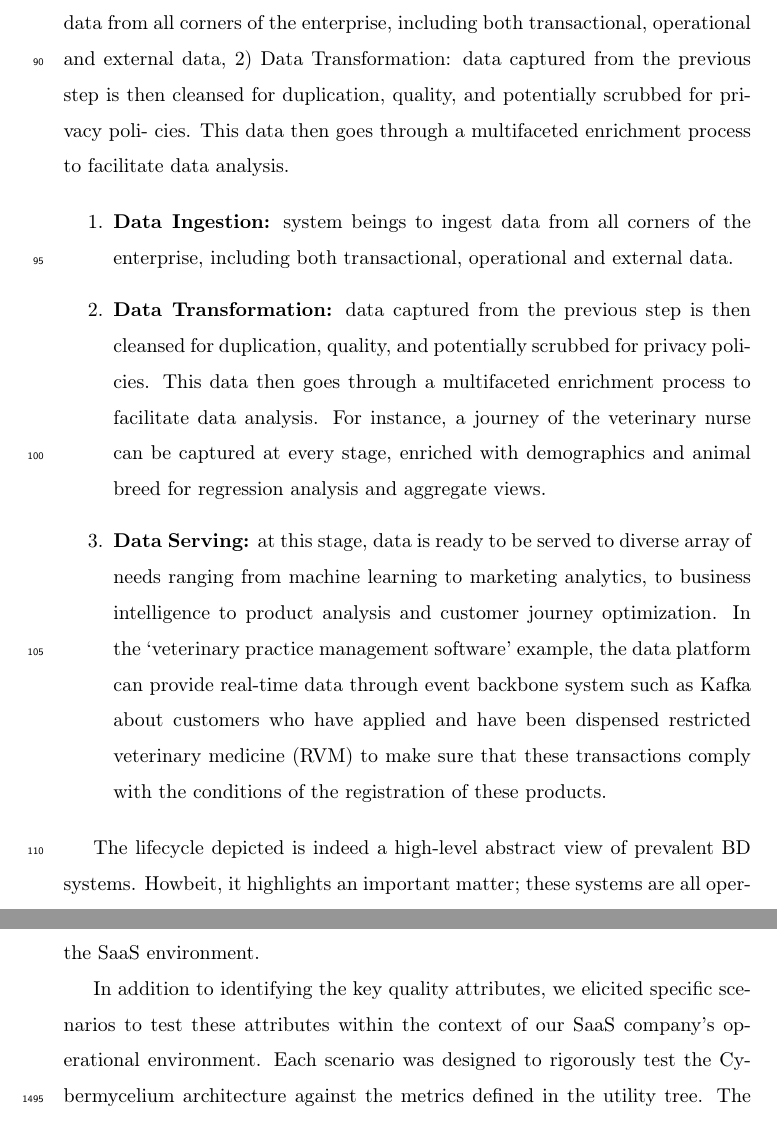
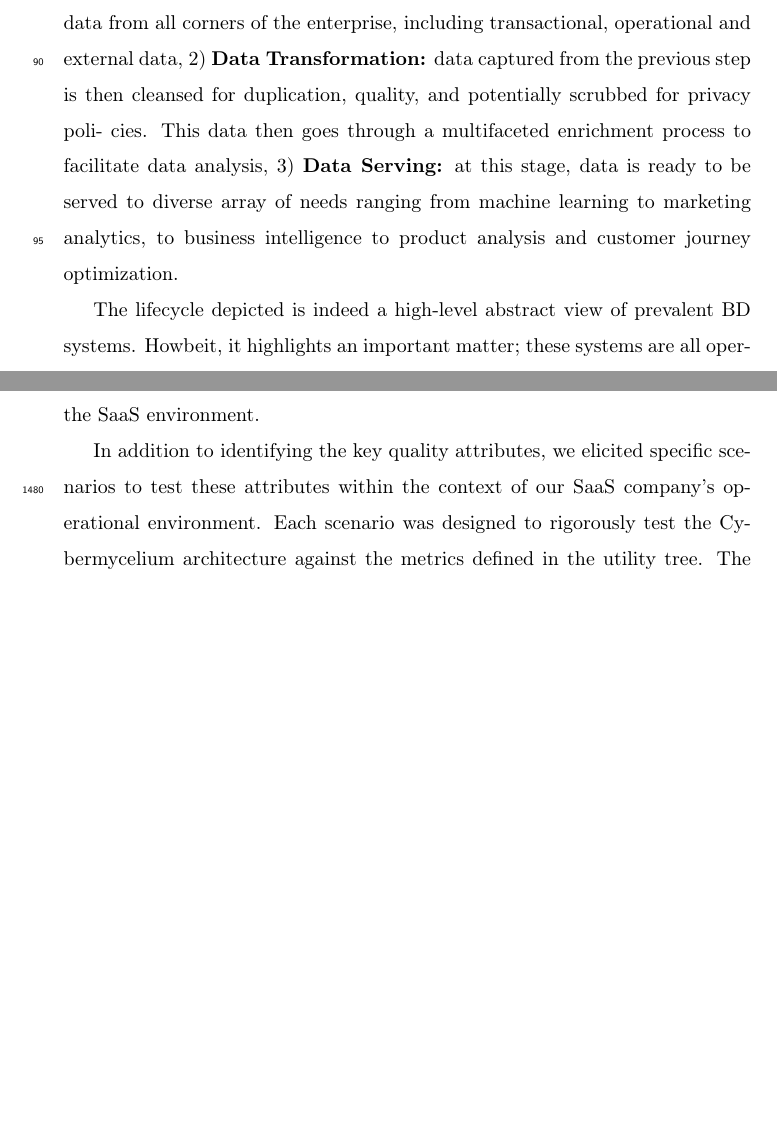
Before and after one commit to Polyhistor/Cybermycelium-big-data-research, a LaTeX paper (Cybermycelium-Big-Data-Research.tex): two parts of pages 5 and 54 of 79 before the commit and two parts of pages 5 and 53 of 78 after it, joined at a grey line, cut so that both start at the same text, the shorter picture padded with empty space. Compiled offline with pdfLaTeX.

Commit message:
started working on the background sectin

```diff
--- a/Cybermycelium-Big-Data-Research.tex
+++ b/Cybermycelium-Big-Data-Research.tex
@@ -113,15 +113,10 @@ The available body of knowledge and the knowledge from practice highlight three
 
 To discuss the integral facets that embroil these architectures, one must look at the characteristics of these architectures and the ways in which they achieve their ends. Except for one case \cite{AtaeiApsec}, all these architectures and RAs were designed underlying monolithic data pipeline architecture with four major components being data consumer, data processing, data infrastructure and data providers \cite{ataei2022state}.
 
-The process of turning data into actionable insights in these architectures usually follow a similar lifecycle: 1) \textbf{Data Ingestion:} system beings to ingest data from all corners of the enterprise, including both transactional, operational and external data, 2) Data Transformation: data captured from the previous step is then
+The process of turning data into actionable insights in these architectures usually follow a similar lifecycle: 1) \textbf{Data Ingestion:} system beings to ingest data from all corners of the enterprise, including transactional, operational and external data, 2) \textbf{Data Transformation:} data captured from the previous step is then
 cleansed for duplication, quality, and potentially scrubbed for privacy poli-
-cies. This data then goes through a multifaceted enrichment process to  facilitate data analysis.
+cies. This data then goes through a multifaceted enrichment process to  facilitate data analysis, 3) \textbf{Data Serving:} at this stage, data is ready to be served to diverse array of needs ranging from machine learning to marketing analytics, to business intelligence to product analysis and customer journey optimization.
 
-\begin{enumerate}
-    \item \textbf{Data Ingestion:} system beings to ingest data from all corners of the enterprise, including both transactional, operational and external data.
-    \item \textbf{Data Transformation:} data captured from the previous step is then cleansed for duplication, quality, and potentially scrubbed for privacy policies. This data then goes through a multifaceted enrichment process to facilitate data analysis. For instance, a journey of the veterinary nurse can be captured at every stage, enriched with demographics and animal breed for regression analysis and aggregate views.
-    \item \textbf{Data Serving:} at this stage, data is ready to be served to diverse array of needs ranging from machine learning to marketing analytics, to business intelligence to product analysis and customer journey optimization. In the `veterinary practice management software' example, the data platform can provide real-time data through event backbone system such as Kafka about customers who have applied and have been dispensed restricted veterinary medicine (RVM) to make sure that these transactions comply with the conditions of the registration of these products.
-\end{enumerate}
 
 The lifecycle depicted is indeed a high-level abstract view of prevalent BD systems. Howbeit, it highlights an important matter; these systems are all operating underlying monolithic data pipeline architecture that tends to account for all sorts of data in one architectural construct. This means, data that logically belong to different domains are now all lumped together and crunched in one place, making maintainability and scalability a daunting task \cite{monolithToMesh}.
 
```
Also changed, not shown: Cybermycelium-Big-Data-Research.pdf, 4 other files.
